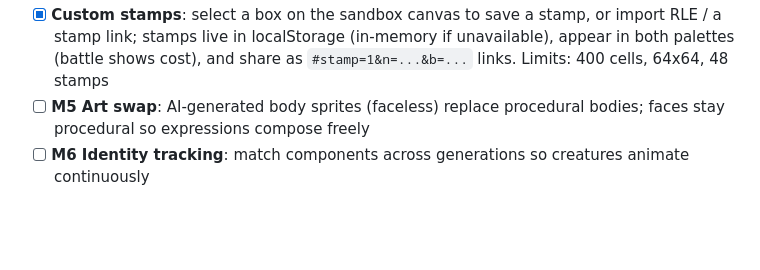
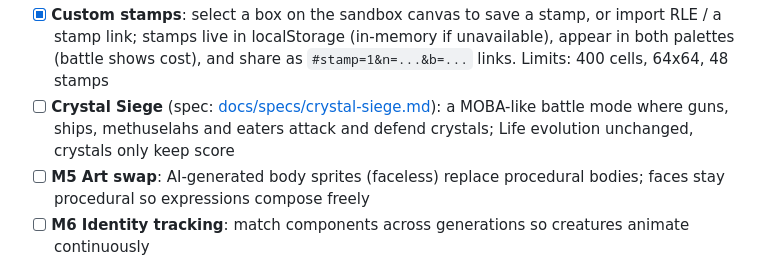
Before and after one commit to IamQisir/cute-life, a Markdown page: docs/DESIGN.md, the part around the change. Drawn GitHub-style; blank space fills up the shorter version.

```diff
--- a/docs/DESIGN.md
+++ b/docs/DESIGN.md
@@ -38,6 +38,9 @@
   or import RLE / a stamp link; stamps live in localStorage (in-memory if
   unavailable), appear in both palettes (battle shows cost), and share as
   `#stamp=1&n=...&b=...` links. Limits: 400 cells, 64x64, 48 stamps
+- [ ] **Crystal Siege** (spec: [docs/specs/crystal-siege.md](specs/crystal-siege.md)):
+  a MOBA-like battle mode where guns, ships, methuselahs and eaters attack and
+  defend crystals; Life evolution unchanged, crystals only keep score
 - [ ] **M5 Art swap**: AI-generated body sprites (faceless) replace procedural bodies;
   faces stay procedural so expressions compose freely
 - [ ] **M6 Identity tracking**: match components across generations so creatures
```
Also changed, not shown: docs/specs/crystal-siege.md (added, +275 -0 lines).
